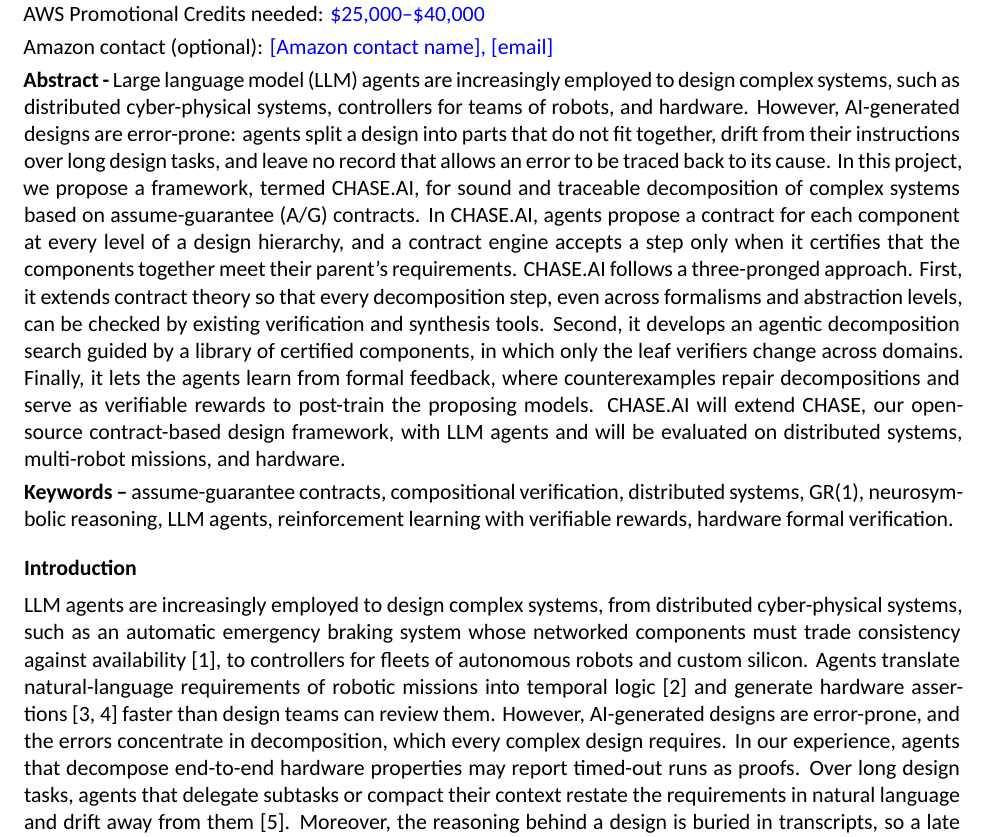
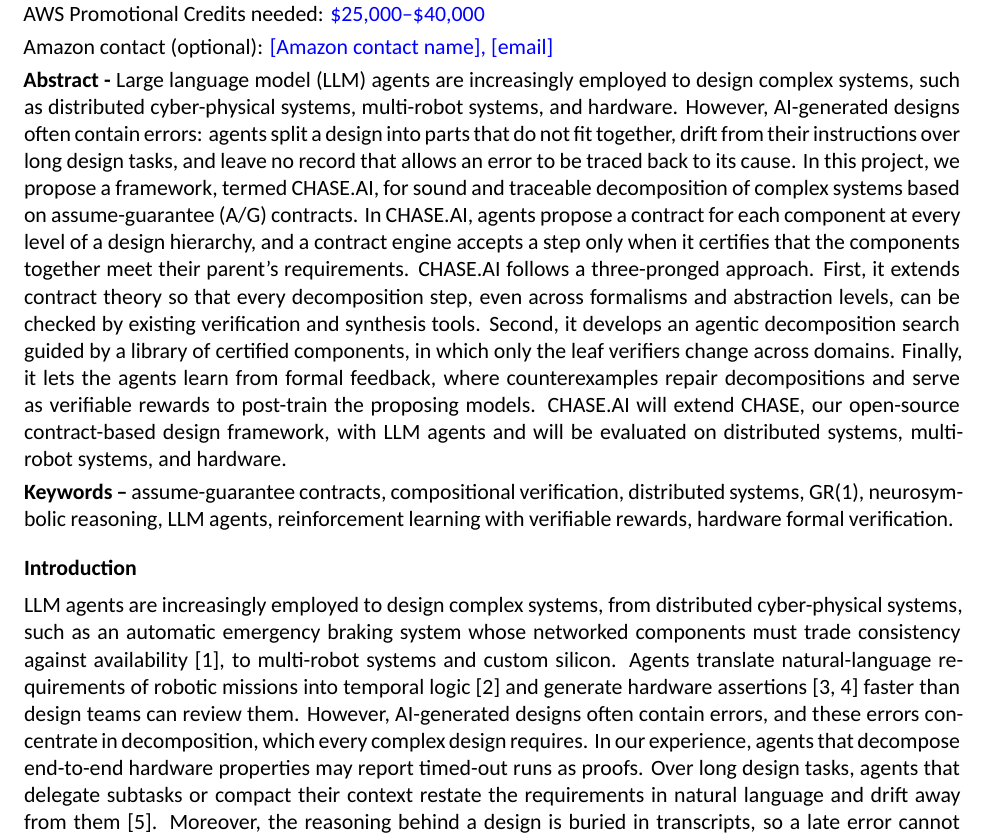
Before and after one commit to yfxiao16/Amazon-Research-Award-2026-Automated-Reasoning, a LaTeX document (ARA26/main.tex, which reads ARA26/doc/abstract.tex, ARA26/doc/intro.tex): part of page 1 of 7, cut so that both start at the same text. Compiled offline with XeLaTeX.

Commit message:
Plainer wording: multi-robot systems; replace error-prone
Co-Authored-By: Claude Opus 5.5 <noreply@anthropic.com>
Claude-Session: https://claude.ai/code/session_01Hgzwaerjc8tY3DaQYdihfR

```diff
--- a/ARA26/doc/abstract.tex
+++ b/ARA26/doc/abstract.tex
@@ -1,3 +1,3 @@
-\textbf{Abstract -} \Gls{llm} agents are increasingly employed to design complex systems, such as distributed cyber-physical systems, controllers for teams of robots, and hardware. However, AI-generated designs are error-prone: agents split a design into parts that do not fit together, drift from their instructions over long design tasks, and leave no record that allows an error to be traced back to its cause. In this project, we propose a framework, termed \sysname, for sound and traceable decomposition of complex systems based on \gls{ag} contracts. In \sysname, agents propose a contract for each component at every level of a design hierarchy, and a contract engine accepts a step only when it certifies that the components together meet their parent's requirements. \sysname follows a three-pronged approach. First, it extends contract theory so that every decomposition step, even across formalisms and abstraction levels, can be checked by existing verification and synthesis tools. Second, it develops an agentic decomposition search guided by a library of certified components, in which only the leaf verifiers change across domains. Finally, it lets the agents learn from formal feedback, where counterexamples repair decompositions and serve as verifiable rewards to post-train the proposing models. \sysname will extend \chase, our open-source contract-based design framework, with LLM agents and will be evaluated on distributed systems, multi-robot missions, and hardware.
+\textbf{Abstract -} \Gls{llm} agents are increasingly employed to design complex systems, such as distributed cyber-physical systems, multi-robot systems, and hardware. However, AI-generated designs often contain errors: agents split a design into parts that do not fit together, drift from their instructions over long design tasks, and leave no record that allows an error to be traced back to its cause. In this project, we propose a framework, termed \sysname, for sound and traceable decomposition of complex systems based on \gls{ag} contracts. In \sysname, agents propose a contract for each component at every level of a design hierarchy, and a contract engine accepts a step only when it certifies that the components together meet their parent's requirements. \sysname follows a three-pronged approach. First, it extends contract theory so that every decomposition step, even across formalisms and abstraction levels, can be checked by existing verification and synthesis tools. Second, it develops an agentic decomposition search guided by a library of certified components, in which only the leaf verifiers change across domains. Finally, it lets the agents learn from formal feedback, where counterexamples repair decompositions and serve as verifiable rewards to post-train the proposing models. \sysname will extend \chase, our open-source contract-based design framework, with LLM agents and will be evaluated on distributed systems, multi-robot systems, and hardware.
 
 \textbf{Keywords --} assume-guarantee contracts, compositional verification, distributed systems, GR(1), neurosymbolic reasoning, LLM agents, reinforcement learning with verifiable rewards, hardware formal verification.
--- a/ARA26/doc/intro.tex
+++ b/ARA26/doc/intro.tex
@@ -1,6 +1,6 @@
 \section{Introduction}
 
-\Gls{llm} agents are increasingly employed to design complex systems, from distributed cyber-physical systems, such as an automatic emergency braking system whose networked components must trade consistency against availability~\cite{xiao2026memocode}, to controllers for fleets of autonomous robots and custom silicon. Agents translate natural-language requirements of robotic missions into temporal logic~\cite{cosler2023nl2spec} and generate hardware assertions~\cite{orenes2021autosva,kang2024fveval} faster than design teams can review them. However, AI-generated designs are error-prone, and the errors concentrate in decomposition, which every complex design requires. In our experience, agents that decompose end-to-end hardware properties may report timed-out runs as proofs. Over long design tasks, agents that delegate subtasks or compact their context restate the requirements in natural language and drift away from them~\cite{cemri2025mast}. Moreover, the reasoning behind a design is buried in transcripts, so a late error cannot be traced to its cause. As a result, AI-driven design relies today on trial and error and on testing the final artifact. A new generation of design methods would be essential to make every step of AI-driven design traceable and checkable, and to keep the overall design correct as it is decomposed across components and abstraction levels.
+\Gls{llm} agents are increasingly employed to design complex systems, from distributed cyber-physical systems, such as an automatic emergency braking system whose networked components must trade consistency against availability~\cite{xiao2026memocode}, to multi-robot systems and custom silicon. Agents translate natural-language requirements of robotic missions into temporal logic~\cite{cosler2023nl2spec} and generate hardware assertions~\cite{orenes2021autosva,kang2024fveval} faster than design teams can review them. However, AI-generated designs often contain errors, and these errors concentrate in decomposition, which every complex design requires. In our experience, agents that decompose end-to-end hardware properties may report timed-out runs as proofs. Over long design tasks, agents that delegate subtasks or compact their context restate the requirements in natural language and drift away from them~\cite{cemri2025mast}. Moreover, the reasoning behind a design is buried in transcripts, so a late error cannot be traced to its cause. As a result, AI-driven design relies today on trial and error and on testing the final artifact. A new generation of design methods would be essential to make every step of AI-driven design traceable and checkable, and to keep the overall design correct as it is decomposed across components and abstraction levels.
 
 Contract-based design provides a formal basis for this goal. An \gls{ag} contract specifies what a component guarantees under assumptions on its environment~\cite{benveniste2018contracts}. A decomposition is correct when the composition of the component contracts refines the system contract, and the algebra of contracts provides operators, such as the quotient, that compute the weakest specification a missing component must satisfy~\cite{incer2023algebraic,incer2022thesis}. Existing contract-based tools, including \chase~\cite{nuzzo2018chase}, Pacti~\cite{incer2023pacti}, and OCRA~\cite{cimatti2013ocra}, assume that contracts are written by human designers, and existing decomposition methods for synthesis rely on a fixed library of components~\cite{iannopollo2018decomposition}. Decomposition is also used by recent LLM reasoning methods: language models search over decompositions~\cite{yao2023tot}, compose functions validated by tests~\cite{zelikman2023parsel}, and delegate subgoals to automated provers~\cite{jiang2022thor,yang2023leandojo,ren2025deepseekprover}. However, their checks are either informal, such as tests and verbal reflection~\cite{shinn2023reflexion}, or limited to proof goals, and do not establish that the components of a system are realizable and compose correctly. Letting agents write the contracts raises three scientific questions. First, the levels of a design are often described in different formalisms, so each decomposition step must remain checkable by existing verification and synthesis tools. Second, the existence of a decomposition into realizable components is undecidable for general architectures~\cite{pnueli1990distributed}, so the search over decompositions must be organized such that certified progress is never lost. Third, an agent may search indefinitely unless each failure is explained in a form that excludes whole families of candidates and improves its future proposals.
 
```
Also changed, not shown: ARA26/main.pdf.
